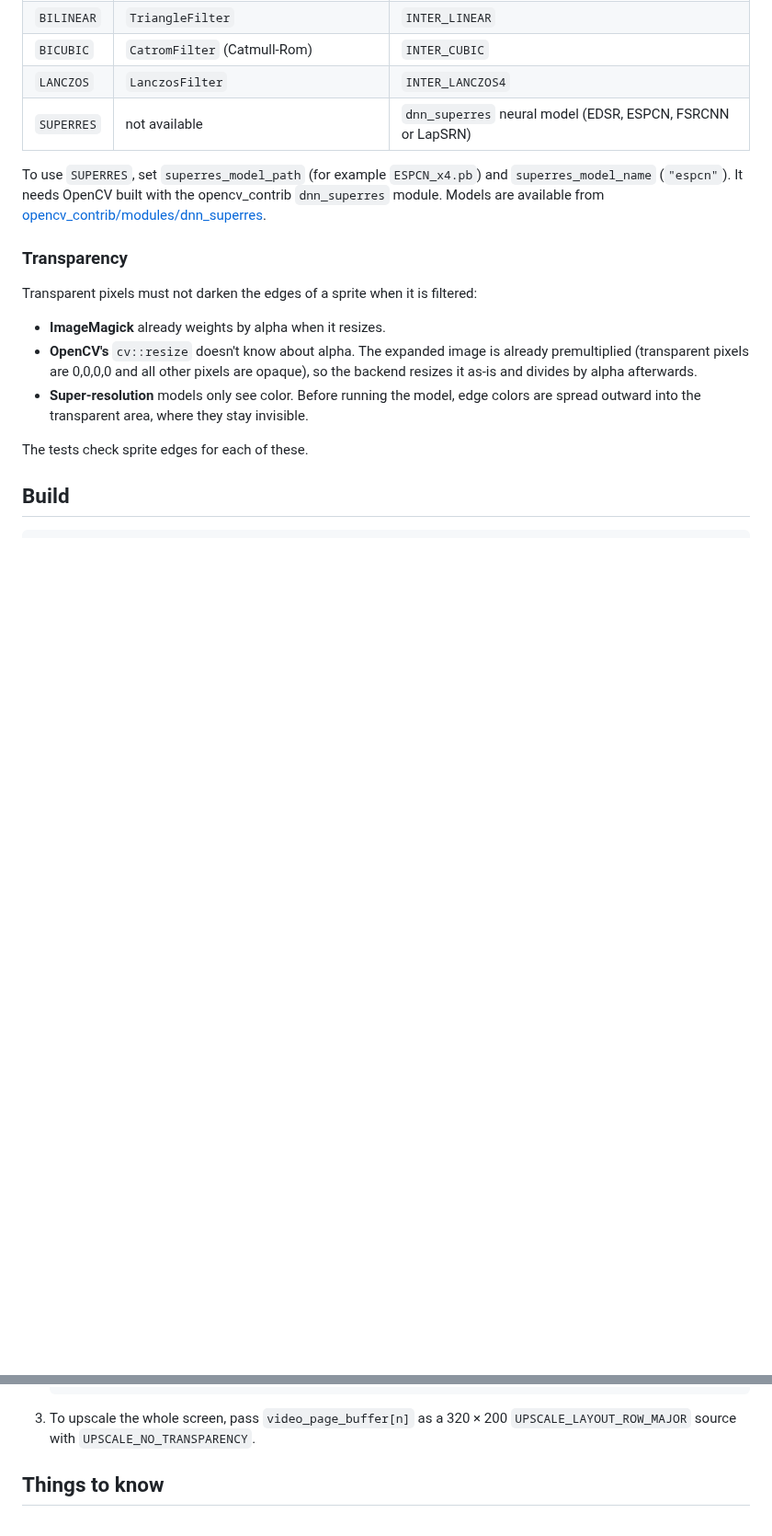
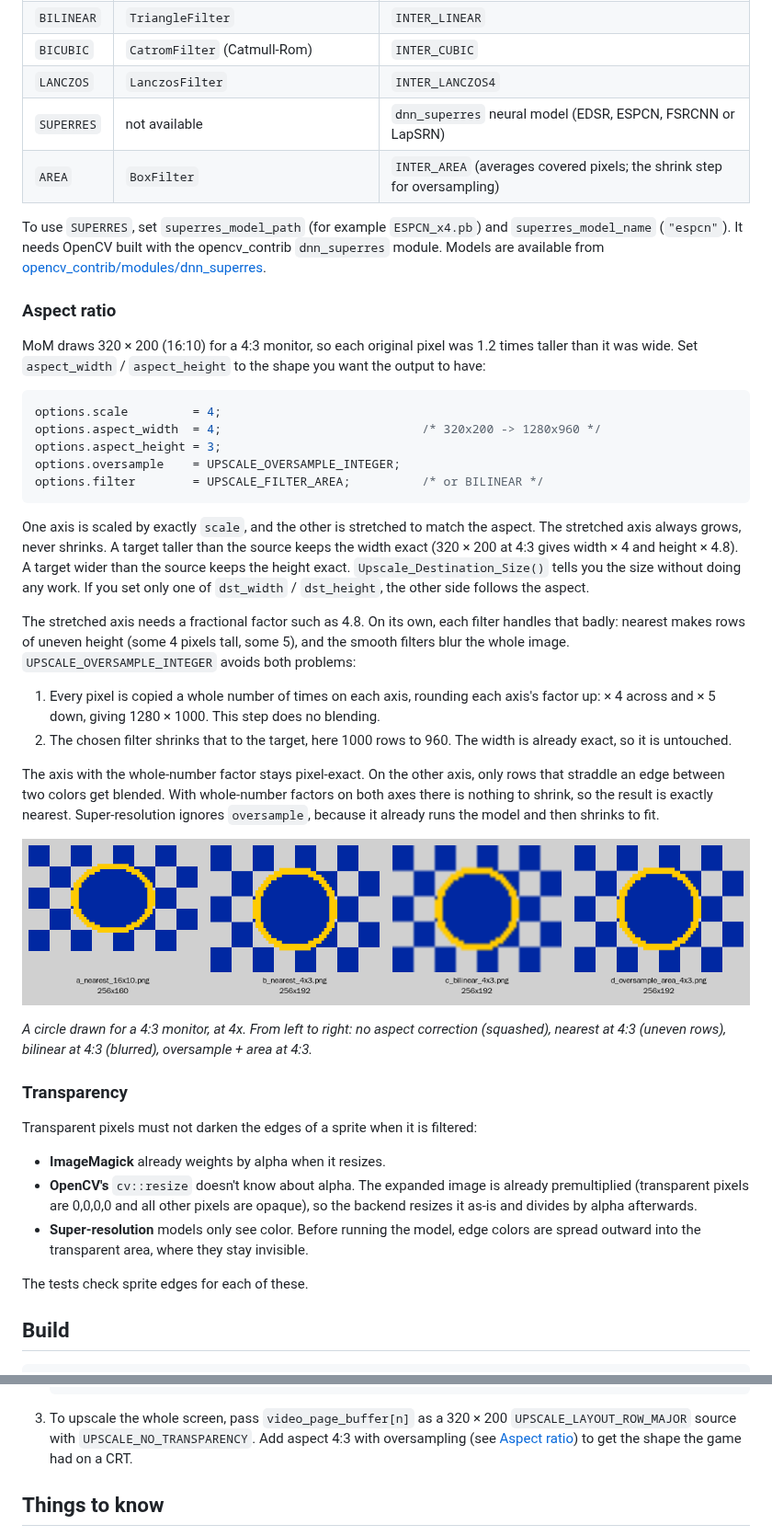
Before and after one commit to jbalcomb/ScratchPatch, a Markdown page: flc-upscale/README.md, 2 parts joined by grey strips. Shown at 92% size. Rendered like a GitHub page; pictures changed too: flc-upscale/doc/aspect_4x3.png (added); blank space fills up the shorter version.

````diff
--- a/flc-upscale/README.md
+++ b/flc-upscale/README.md
@@ -59,10 +59,46 @@ To pass any other buffer, describe it with `struct s_UPSCALE_SOURCE` and call `U
 | `BICUBIC` | `CatromFilter` (Catmull-Rom) | `INTER_CUBIC` |
 | `LANCZOS` | `LanczosFilter` | `INTER_LANCZOS4` |
 | `SUPERRES` | not available | `dnn_superres` neural model (EDSR, ESPCN, FSRCNN or LapSRN) |
+| `AREA` | `BoxFilter` | `INTER_AREA` (averages covered pixels; the shrink step for oversampling) |
 
 To use `SUPERRES`, set `superres_model_path` (for example `ESPCN_x4.pb`) and `superres_model_name` (`"espcn"`).
 It needs OpenCV built with the opencv_contrib `dnn_superres` module. Models are available from
 [opencv_contrib/modules/dnn_superres](https://github.com/opencv/opencv_contrib/tree/master/modules/dnn_superres).
+
+### Aspect ratio
+
+MoM draws 320 × 200 (16:10) for a 4:3 monitor, so each original pixel was 1.2 times taller than it was wide. Set
+`aspect_width` / `aspect_height` to the shape you want the output to have:
+
+```c
+options.scale         = 4;
+options.aspect_width  = 4;                            /* 320x200 -> 1280x960 */
+options.aspect_height = 3;
+options.oversample    = UPSCALE_OVERSAMPLE_INTEGER;
+options.filter        = UPSCALE_FILTER_AREA;          /* or BILINEAR */
+```
+
+One axis is scaled by exactly `scale`, and the other is stretched to match the aspect. The stretched axis always grows,
+never shrinks. A target taller than the source keeps the width exact (320 × 200 at 4:3 gives width × 4 and height × 4.8).
+A target wider than the source keeps the height exact. `Upscale_Destination_Size()` tells you the size without doing any
+work. If you set only one of `dst_width` / `dst_height`, the other side follows the aspect.
+
+The stretched axis needs a fractional factor such as 4.8. On its own, each filter handles that badly: nearest makes rows of
+uneven height (some 4 pixels tall, some 5), and the smooth filters blur the whole image. `UPSCALE_OVERSAMPLE_INTEGER`
+avoids both problems:
+
+1. Every pixel is copied a whole number of times on each axis, rounding each axis's factor up: × 4 across and × 5 down,
+   giving 1280 × 1000. This step does no blending.
+2. The chosen filter shrinks that to the target, here 1000 rows to 960. The width is already exact, so it is untouched.
+
+The axis with the whole-number factor stays pixel-exact. On the other axis, only rows that straddle an edge between two
+colors get blended. With whole-number factors on both axes there is nothing to shrink, so the result is exactly nearest.
+Super-resolution ignores `oversample`, because it already runs the model and then shrinks to fit.
+
+![aspect comparison](doc/aspect_4x3.png)
+
+*A circle drawn for a 4:3 monitor, at 4x. From left to right: no aspect correction (squashed), nearest at 4:3 (uneven
+rows), bilinear at 4:3 (blurred), oversample + area at 4:3.*
 
 ### Transparency
 
@@ -135,7 +171,8 @@ and ImageMagick 7 work. CMake finds MagickWand through pkg-config, and falls bac
    ```
 
 3. To upscale the whole screen, pass `video_page_buffer[n]` as a 320 × 200 `UPSCALE_LAYOUT_ROW_MAJOR` source with
-   `UPSCALE_NO_TRANSPARENCY`.
+   `UPSCALE_NO_TRANSPARENCY`. Add aspect 4:3 with oversampling (see [Aspect ratio](#aspect-ratio)) to get the shape the
+   game had on a CRT.
 
 ## Things to know
 
````
Also changed, not shown: 5 other files.
